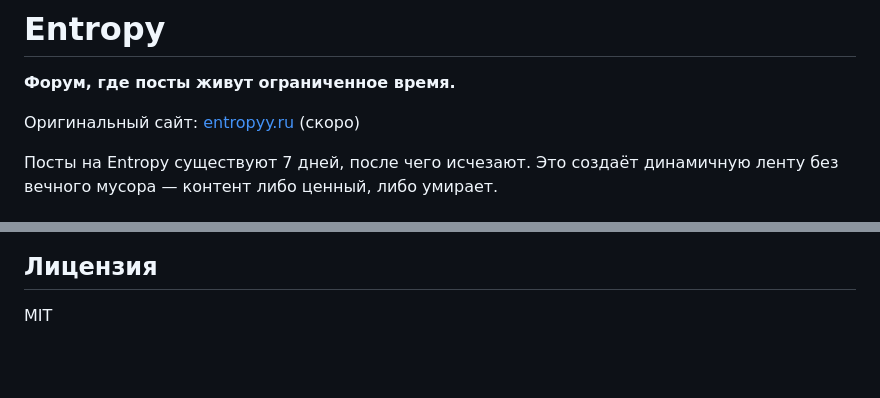
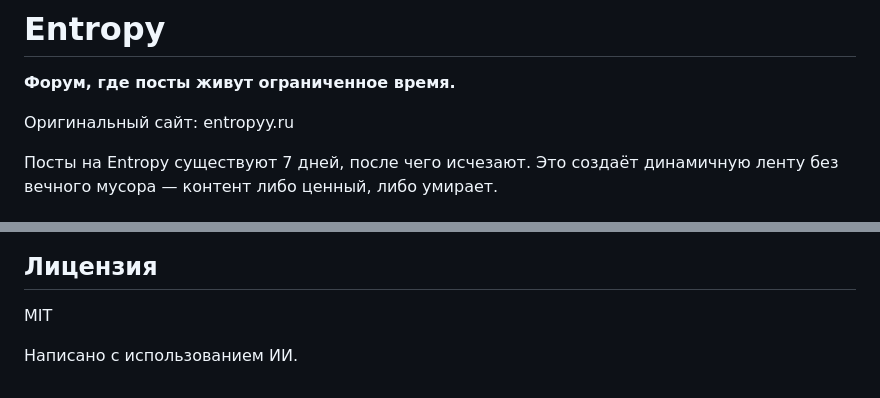
Before and after one commit to wen3x/entropy-project, a Markdown page: README.md, 2 parts joined by grey strips. GitHub-like rendering; blank space fills up the shorter version.

Commit message:
Добавил license, поменял README и добавил env.example

```diff
--- a/README.md
+++ b/README.md
@@ -2,7 +2,7 @@
 
 **Форум, где посты живут ограниченное время.**
 
-Оригинальный сайт: [entropyy.ru](https://entropyy.ru) (скоро)
+Оригинальный сайт: entropyy.ru
 
 Посты на Entropy существуют 7 дней, после чего исчезают. Это создаёт
 динамичную ленту без вечного мусора — контент либо ценный, либо умирает.
@@ -86,3 +86,6 @@ web: gunicorn entropy.wsgi
 ## Лицензия
 
 MIT
+
+
+Написано с использованием ИИ.
```
